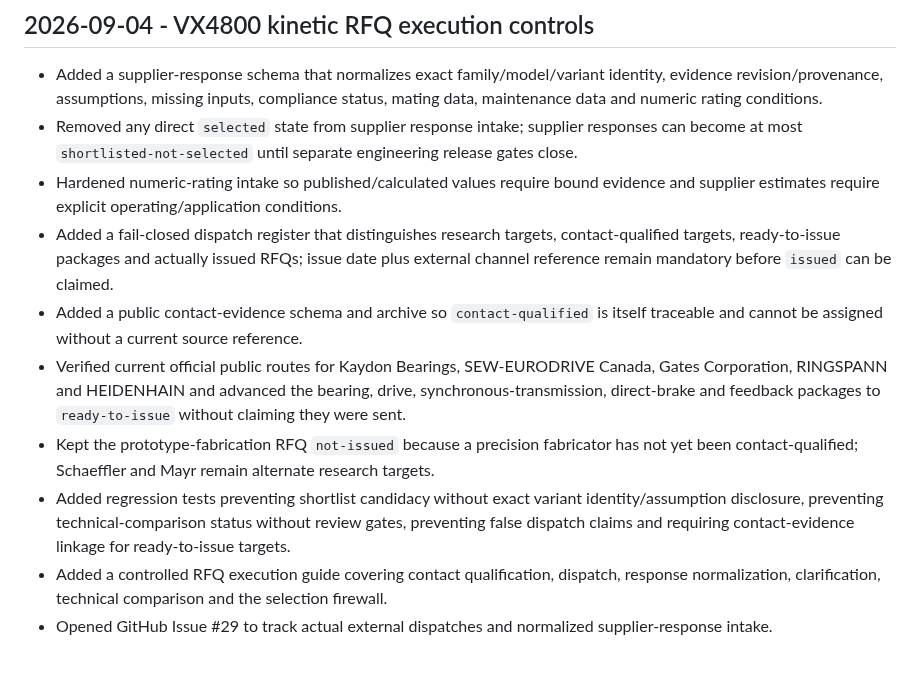
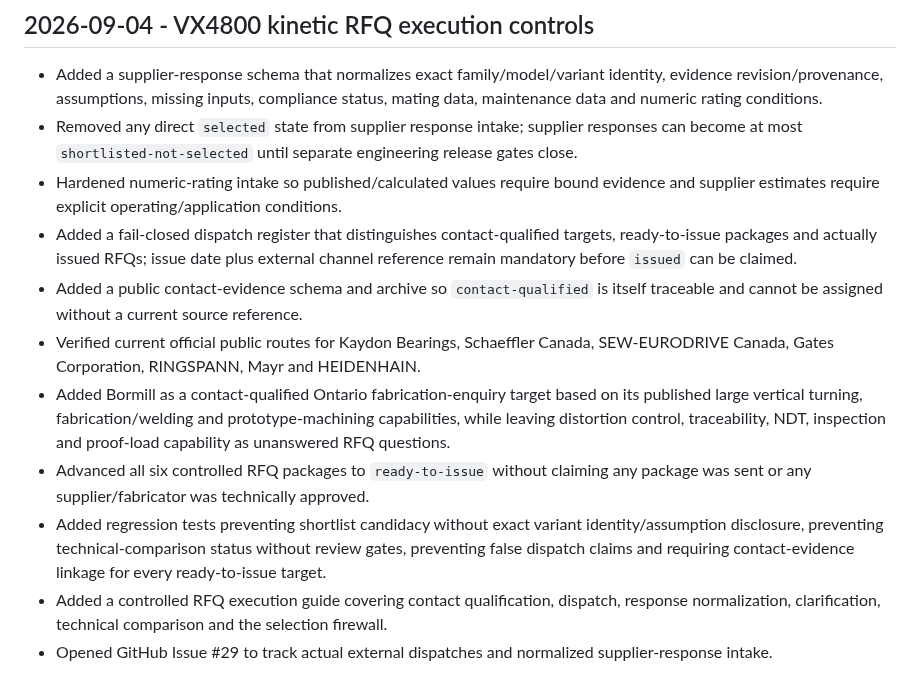
Before and after one commit to ruddvz/Aether, a Markdown page: CHANGELOG.md, the part around the change. Rendered like a GitHub page.

Commit message:
Complete VX4800 kinetic RFQ contact readiness

```diff
--- a/CHANGELOG.md
+++ b/CHANGELOG.md
@@ -103,10 +103,11 @@ All notable repository and product presentation changes are recorded here.
 - Added a supplier-response schema that normalizes exact family/model/variant identity, evidence revision/provenance, assumptions, missing inputs, compliance status, mating data, maintenance data and numeric rating conditions.
 - Removed any direct `selected` state from supplier response intake; supplier responses can become at most `shortlisted-not-selected` until separate engineering release gates close.
 - Hardened numeric-rating intake so published/calculated values require bound evidence and supplier estimates require explicit operating/application conditions.
-- Added a fail-closed dispatch register that distinguishes research targets, contact-qualified targets, ready-to-issue packages and actually issued RFQs; issue date plus external channel reference remain mandatory before `issued` can be claimed.
+- Added a fail-closed dispatch register that distinguishes contact-qualified targets, ready-to-issue packages and actually issued RFQs; issue date plus external channel reference remain mandatory before `issued` can be claimed.
 - Added a public contact-evidence schema and archive so `contact-qualified` is itself traceable and cannot be assigned without a current source reference.
-- Verified current official public routes for Kaydon Bearings, SEW-EURODRIVE Canada, Gates Corporation, RINGSPANN and HEIDENHAIN and advanced the bearing, drive, synchronous-transmission, direct-brake and feedback packages to `ready-to-issue` without claiming they were sent.
-- Kept the prototype-fabrication RFQ `not-issued` because a precision fabricator has not yet been contact-qualified; Schaeffler and Mayr remain alternate research targets.
-- Added regression tests preventing shortlist candidacy without exact variant identity/assumption disclosure, preventing technical-comparison status without review gates, preventing false dispatch claims and requiring contact-evidence linkage for ready-to-issue targets.
+- Verified current official public routes for Kaydon Bearings, Schaeffler Canada, SEW-EURODRIVE Canada, Gates Corporation, RINGSPANN, Mayr and HEIDENHAIN.
+- Added Bormill as a contact-qualified Ontario fabrication-enquiry target based on its published large vertical turning, fabrication/welding and prototype-machining capabilities, while leaving distortion control, traceability, NDT, inspection and proof-load capability as unanswered RFQ questions.
+- Advanced all six controlled RFQ packages to `ready-to-issue` without claiming any package was sent or any supplier/fabricator was technically approved.
+- Added regression tests preventing shortlist candidacy without exact variant identity/assumption disclosure, preventing technical-comparison status without review gates, preventing false dispatch claims and requiring contact-evidence linkage for every ready-to-issue target.
 - Added a controlled RFQ execution guide covering contact qualification, dispatch, response normalization, clarification, technical comparison and the selection firewall.
 - Opened GitHub Issue #29 to track actual external dispatches and normalized supplier-response intake.
```
